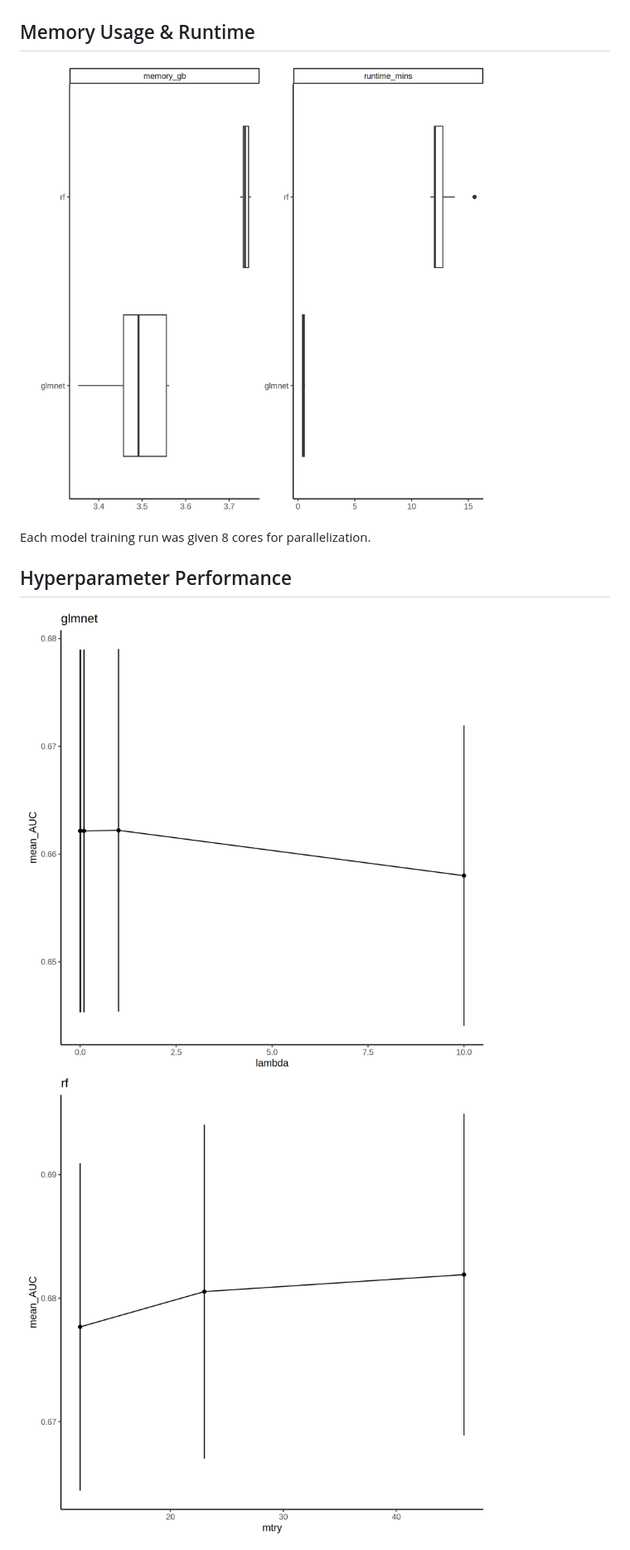
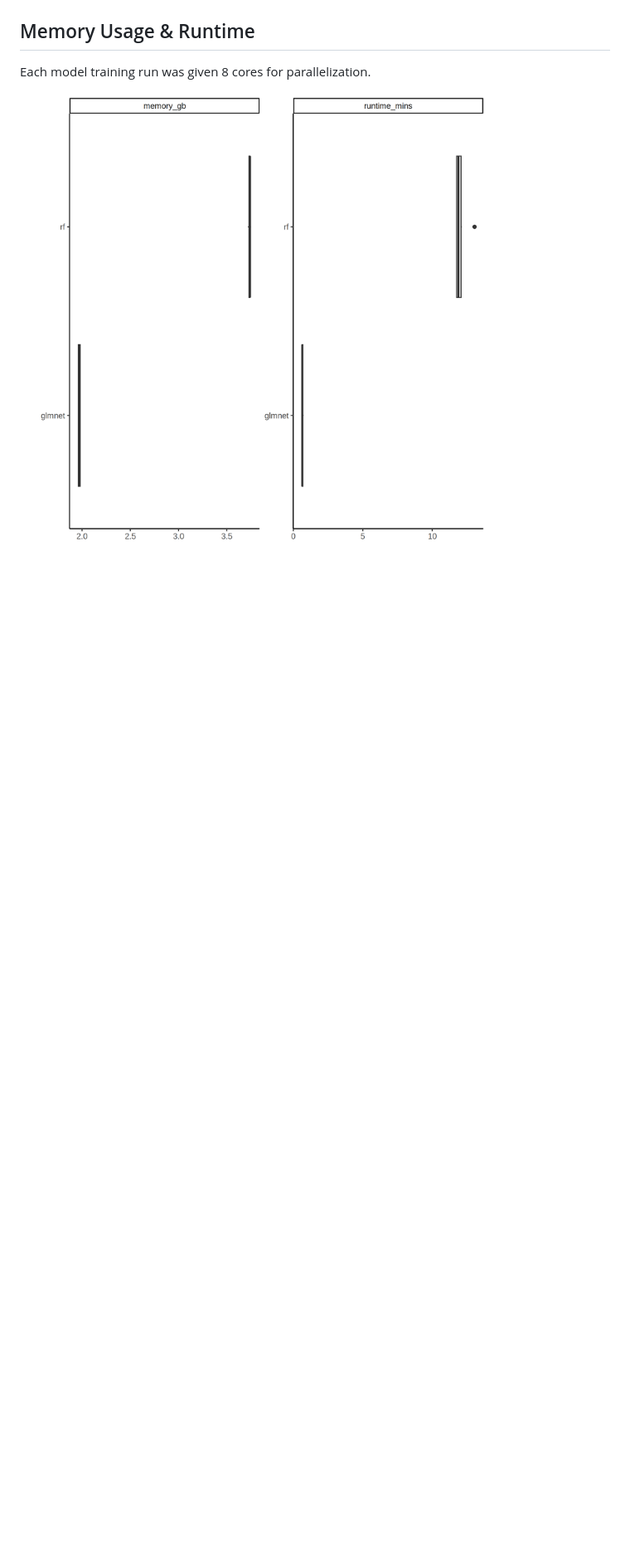
Before and after one commit to SchlossLab/mikropml-snakemake-workflow, a Markdown page: report-example.md, the part around the change printed below. Shown: that part at 83% size. Drawn GitHub-style; pictures changed too: figures/example/benchmarks.png, figures/example/hp_performance_glmnet.png; blank space fills up the shorter version.

Commit message:
Update example report

```diff
--- a/report-example.md
+++ b/report-example.md
@@ -23,10 +41,7 @@ training and testing sets using 5-fold cross validation. See
 
 ## Memory Usage & Runtime
 
+Each model training run was given 8 cores
+for parallelization.
+
 <img src="figures/example/benchmarks.png" width="80%" />
-
-Each model training run was given 8 cores for parallelization.
-
-## Hyperparameter Performance
-
-<img src="figures/example/hp_performance_glmnet.png" width="80%" /><img src="figures/example/hp_performance_rf.png" width="80%" />
```
Also changed, not shown: other parts of report-example.md (+25 -7 lines), figures/example/roc_curves.png.
